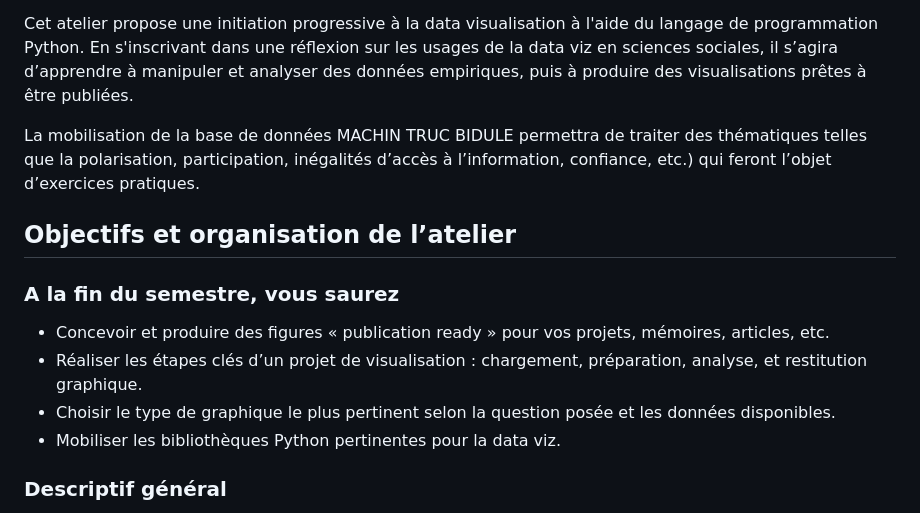
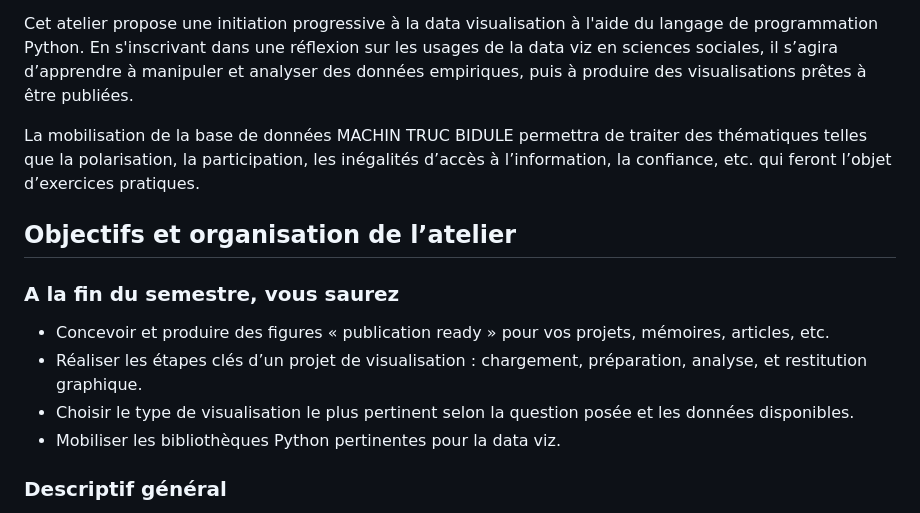
Before and after one commit to mickaeltemporao/data-viz-spb, a Markdown page: Syllabus(short).md, the part around one of its changes. GitHub-like rendering.

Commit message:
update syllabus

```diff
--- a/Syllabus(short).md
+++ b/Syllabus(short).md
@@ -8,7 +8,7 @@ Dans un monde saturé de données, la capacité à produire des visualisations e
 Cet atelier propose une initiation progressive à la data visualisation à l'aide du langage de programmation Python. En s'inscrivant dans une réflexion sur les usages de la data viz en sciences sociales, il s’agira d’apprendre à manipuler et analyser des données empiriques, puis à produire des visualisations prêtes à être publiées.
 
 <!-- TODO: PRÉCISER BASE ? -->
-La mobilisation de la base de données <span style="color: red;">MACHIN TRUC BIDULE</span> permettra de traiter des thématiques telles que la polarisation, participation, inégalités d’accès à l’information, confiance, etc.) qui feront l’objet d’exercices pratiques.
+La mobilisation de la base de données <span style="color: red;">MACHIN TRUC BIDULE</span> permettra de traiter des thématiques telles que la polarisation, la participation, les inégalités d’accès à l’information, la confiance, etc. qui feront l’objet d’exercices pratiques.
 
 ## Objectifs et organisation de l’atelier
 
@@ -16,7 +16,7 @@ La mobilisation de la base de données <span style="color: red;">MACHIN TRUC BID
 
 - Concevoir et produire des figures « publication ready » pour vos projets, mémoires, articles, etc.
 - Réaliser les étapes clés d’un projet de visualisation : chargement, préparation, analyse, et restitution graphique.
-- Choisir le type de graphique le plus pertinent selon la question posée et les données disponibles.
+- Choisir le type de visualisation le plus pertinent selon la question posée et les données disponibles.
 - Mobiliser les bibliothèques Python pertinentes pour la data viz.
 
 ### Descriptif général
```
Also changed, not shown: other parts of Syllabus(short).md (+2 -2 lines).
